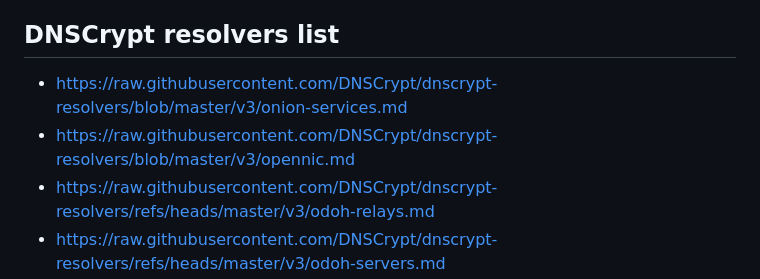
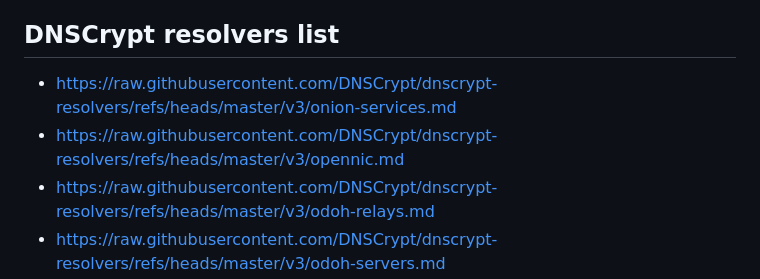
Before and after one commit to dhlavaty/claude-code-playground, a Markdown page: dnscrypt-blocklists/dnscrypt-blocklist-fsd.md, the part around the change. GitHub-like rendering.

Commit message:
fix typo in URLs

```diff
--- a/dnscrypt-blocklists/dnscrypt-blocklist-fsd.md
+++ b/dnscrypt-blocklists/dnscrypt-blocklist-fsd.md
@@ -16,8 +16,8 @@
 
 ## DNSCrypt resolvers list
 
-- https://raw.githubusercontent.com/DNSCrypt/dnscrypt-resolvers/blob/master/v3/onion-services.md
-- https://raw.githubusercontent.com/DNSCrypt/dnscrypt-resolvers/blob/master/v3/opennic.md
+- https://raw.githubusercontent.com/DNSCrypt/dnscrypt-resolvers/refs/heads/master/v3/onion-services.md
+- https://raw.githubusercontent.com/DNSCrypt/dnscrypt-resolvers/refs/heads/master/v3/opennic.md
 - https://raw.githubusercontent.com/DNSCrypt/dnscrypt-resolvers/refs/heads/master/v3/odoh-relays.md
 - https://raw.githubusercontent.com/DNSCrypt/dnscrypt-resolvers/refs/heads/master/v3/odoh-servers.md
 - https://raw.githubusercontent.com/DNSCrypt/dnscrypt-resolvers/refs/heads/master/v3/parental-control.md
```
